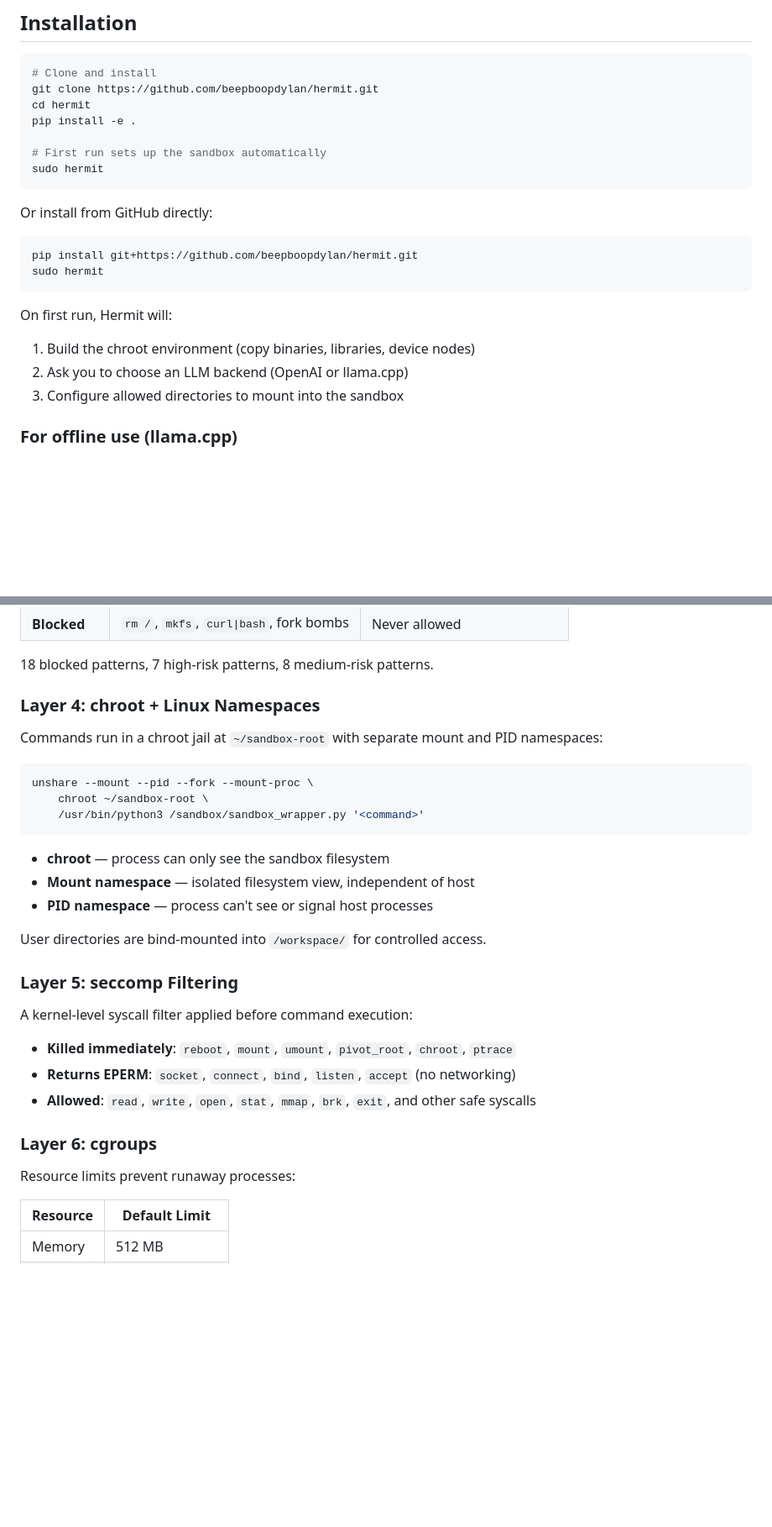
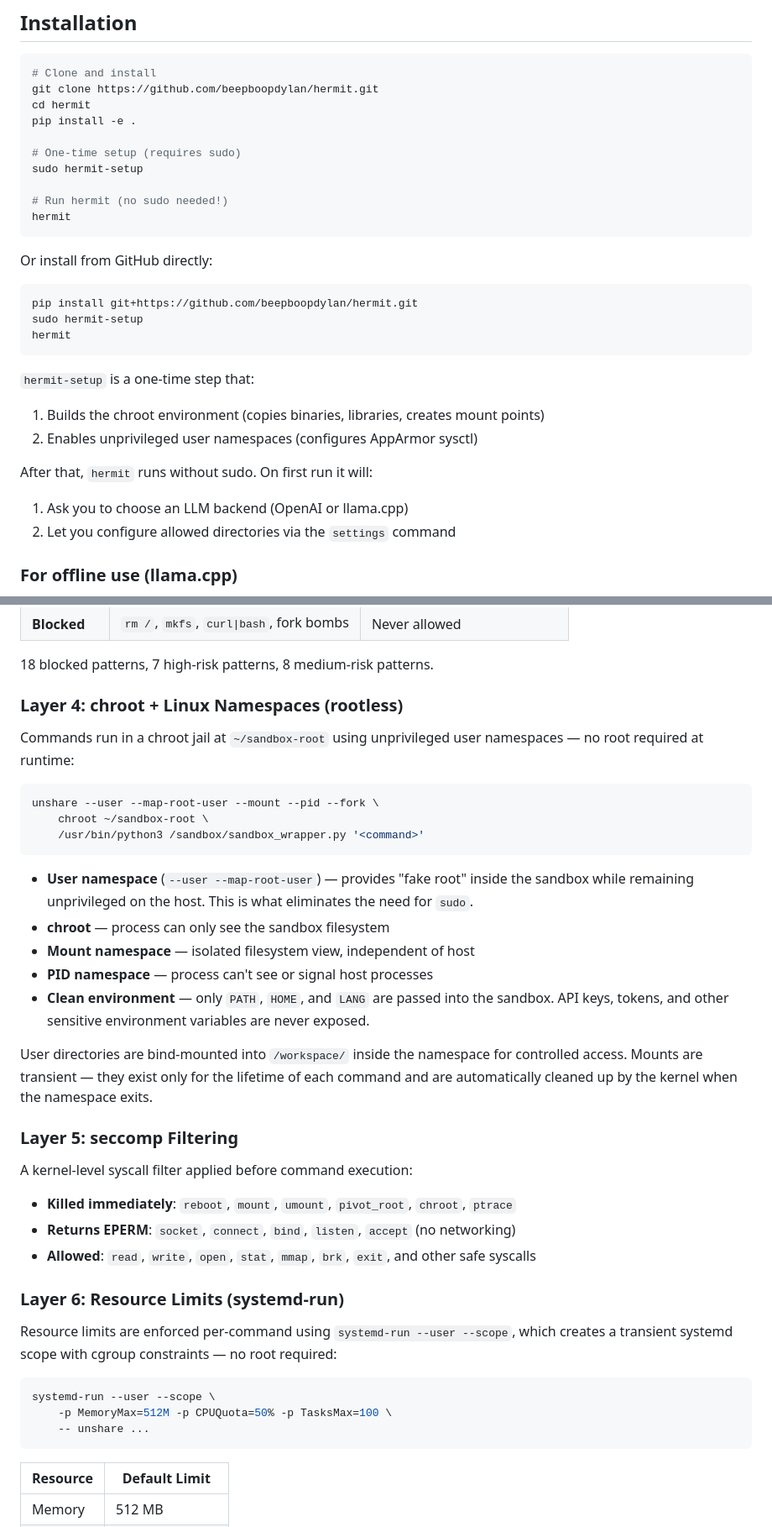
Before and after one commit to beepboopdylan/hermit, a Markdown page: README.md, 2 parts joined by grey strips. Shown at 84% size. Drawn GitHub-style; blank space fills up the shorter version.

````diff
--- a/README.md
+++ b/README.md
@@ -89,21 +86,28 @@ git clone https://github.com/beepboopdylan/hermit.git
 cd hermit
 pip install -e .
 
-# First run sets up the sandbox automatically
-sudo hermit
+# One-time setup (requires sudo)
+sudo hermit-setup
+
+# Run hermit (no sudo needed!)
+hermit
 ```
 
 Or install from GitHub directly:
 
 ```bash
 pip install git+https://github.com/beepboopdylan/hermit.git
-sudo hermit
+sudo hermit-setup
+hermit
 ```
 
-On first run, Hermit will:
-1. Build the chroot environment (copy binaries, libraries, device nodes)
-2. Ask you to choose an LLM backend (OpenAI or llama.cpp)
-3. Configure allowed directories to mount into the sandbox
+`hermit-setup` is a one-time step that:
+1. Builds the chroot environment (copies binaries, libraries, creates mount points)
+2. Enables unprivileged user namespaces (configures AppArmor sysctl)
+
+After that, `hermit` runs without sudo. On first run it will:
+1. Ask you to choose an LLM backend (OpenAI or llama.cpp)
+2. Let you configure allowed directories via the `settings` command
 
 ### For offline use (llama.cpp)
 
@@ -300,21 +304,23 @@ Every rendered command is checked against pattern-based rules before execution:
 
 18 blocked patterns, 7 high-risk patterns, 8 medium-risk patterns.
 
-### Layer 4: chroot + Linux Namespaces
+### Layer 4: chroot + Linux Namespaces (rootless)
 
-Commands run in a chroot jail at `~/sandbox-root` with separate mount and PID namespaces:
+Commands run in a chroot jail at `~/sandbox-root` using unprivileged user namespaces — no root required at runtime:
 
 ```bash
-unshare --mount --pid --fork --mount-proc \
+unshare --user --map-root-user --mount --pid --fork \
     chroot ~/sandbox-root \
     /usr/bin/python3 /sandbox/sandbox_wrapper.py '<command>'
 ```
 
+- **User namespace** (`--user --map-root-user`) — provides "fake root" inside the sandbox while remaining unprivileged on the host. This is what eliminates the need for `sudo`.
 - **chroot** — process can only see the sandbox filesystem
 - **Mount namespace** — isolated filesystem view, independent of host
 - **PID namespace** — process can't see or signal host processes
+- **Clean environment** — only `PATH`, `HOME`, and `LANG` are passed into the sandbox. API keys, tokens, and other sensitive environment variables are never exposed.
 
-User directories are bind-mounted into `/workspace/` for controlled access.
+User directories are bind-mounted into `/workspace/` inside the namespace for controlled access. Mounts are transient — they exist only for the lifetime of each command and are automatically cleaned up by the kernel when the namespace exits.
 
 ### Layer 5: seccomp Filtering
 
@@ -324,9 +330,15 @@ A kernel-level syscall filter applied before command execution:
 - **Returns EPERM**: `socket`, `connect`, `bind`, `listen`, `accept` (no networking)
 - **Allowed**: `read`, `write`, `open`, `stat`, `mmap`, `brk`, `exit`, and other safe syscalls
 
-### Layer 6: cgroups
+### Layer 6: Resource Limits (systemd-run)
 
-Resource limits prevent runaway processes:
+Resource limits are enforced per-command using `systemd-run --user --scope`, which creates a transient systemd scope with cgroup constraints — no root required:
+
+```bash
+systemd-run --user --scope \
+    -p MemoryMax=512M -p CPUQuota=50% -p TasksMax=100 \
+    -- unshare ...
+```
 
 | Resource | Default Limit |
 |----------|---------------|
````
Also changed, not shown: other parts of README.md (+23 -22 lines).
